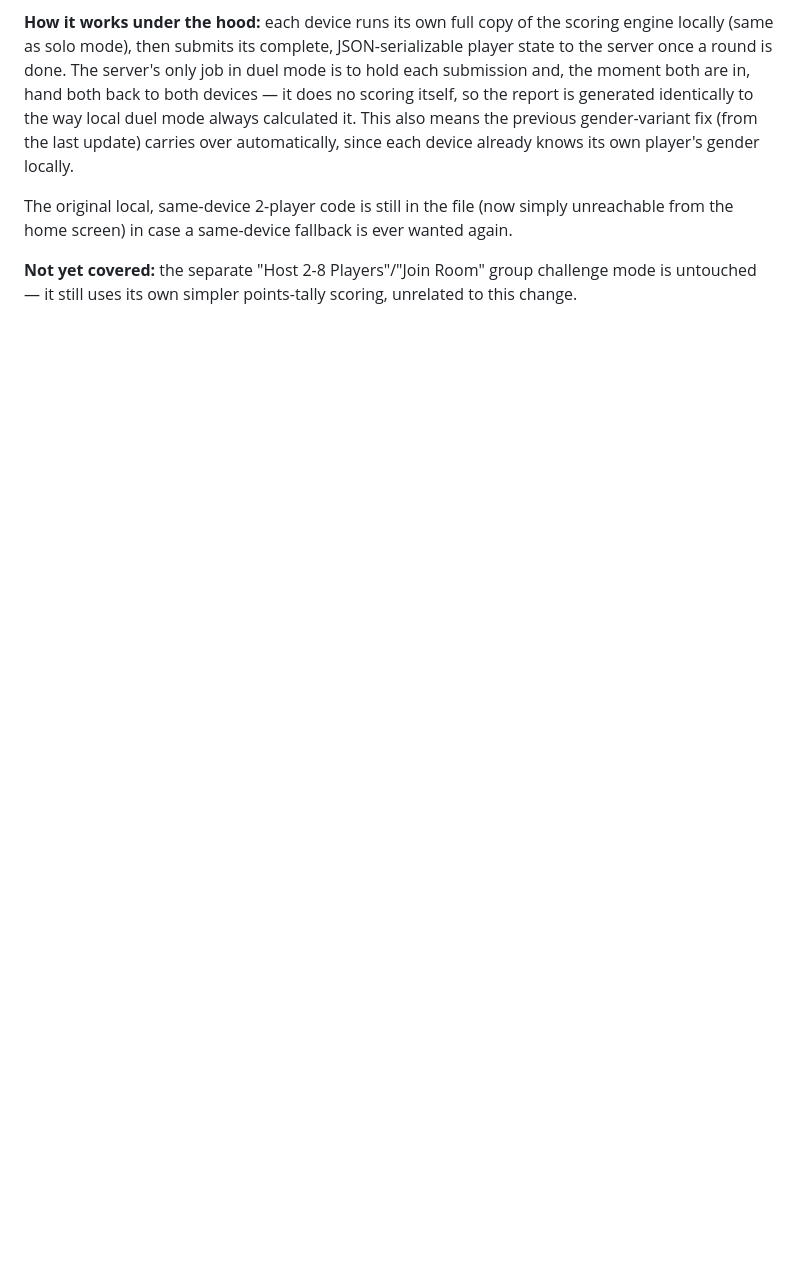
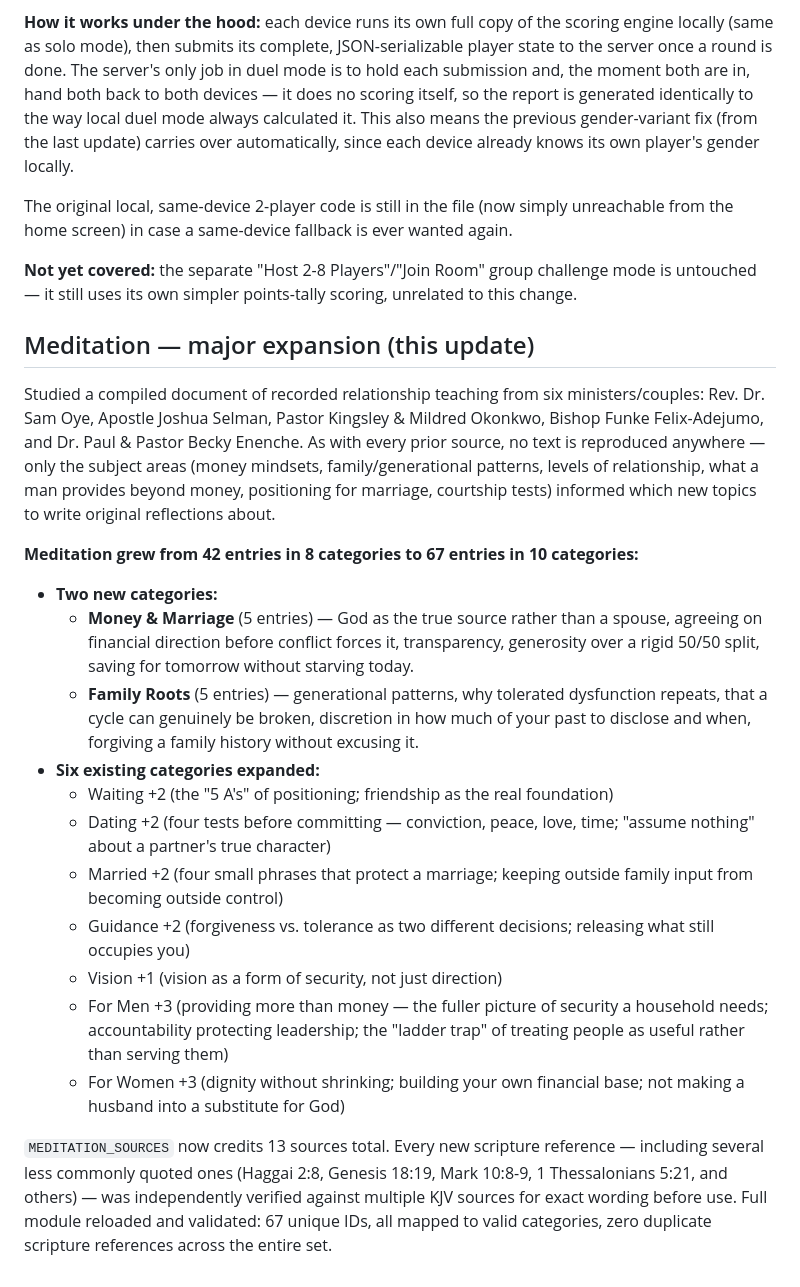
Before and after one commit to JEHU-JOSIAH/Eve-U-Wan-Adam-Add-Am, a Markdown page: README.md, the part around the change. Rendered like a GitHub page; blank space fills up the shorter version.

```diff
--- a/README.md
+++ b/README.md
@@ -225,3 +225,23 @@ Thank you for the kind words on the grading/reporting — glad it's landing well
 The original local, same-device 2-player code is still in the file (now simply unreachable from the home screen) in case a same-device fallback is ever wanted again.
 
 **Not yet covered:** the separate "Host 2-8 Players"/"Join Room" group challenge mode is untouched — it still uses its own simpler points-tally scoring, unrelated to this change.
+
+## Meditation — major expansion (this update)
+
+Studied a compiled document of recorded relationship teaching from six ministers/couples: Rev. Dr. Sam Oye, Apostle Joshua Selman, Pastor Kingsley & Mildred Okonkwo, Bishop Funke Felix-Adejumo, and Dr. Paul & Pastor Becky Enenche. As with every prior source, no text is reproduced anywhere — only the subject areas (money mindsets, family/generational patterns, levels of relationship, what a man provides beyond money, positioning for marriage, courtship tests) informed which new topics to write original reflections about.
+
+**Meditation grew from 42 entries in 8 categories to 67 entries in 10 categories:**
+
+- **Two new categories:**
+  - **Money & Marriage** (5 entries) — God as the true source rather than a spouse, agreeing on financial direction before conflict forces it, transparency, generosity over a rigid 50/50 split, saving for tomorrow without starving today.
+  - **Family Roots** (5 entries) — generational patterns, why tolerated dysfunction repeats, that a cycle can genuinely be broken, discretion in how much of your past to disclose and when, forgiving a family history without excusing it.
+- **Six existing categories expanded:**
+  - Waiting +2 (the "5 A's" of positioning; friendship as the real foundation)
+  - Dating +2 (four tests before committing — conviction, peace, love, time; "assume nothing" about a partner's true character)
+  - Married +2 (four small phrases that protect a marriage; keeping outside family input from becoming outside control)
+  - Guidance +2 (forgiveness vs. tolerance as two different decisions; releasing what still occupies you)
+  - Vision +1 (vision as a form of security, not just direction)
+  - For Men +3 (providing more than money — the fuller picture of security a household needs; accountability protecting leadership; the "ladder trap" of treating people as useful rather than serving them)
+  - For Women +3 (dignity without shrinking; building your own financial base; not making a husband into a substitute for God)
+
+`MEDITATION_SOURCES` now credits 13 sources total. Every new scripture reference — including several less commonly quoted ones (Haggai 2:8, Genesis 18:19, Mark 10:8-9, 1 Thessalonians 5:21, and others) — was independently verified against multiple KJV sources for exact wording before use. Full module reloaded and validated: 67 unique IDs, all mapped to valid categories, zero duplicate scripture references across the entire set.
```
